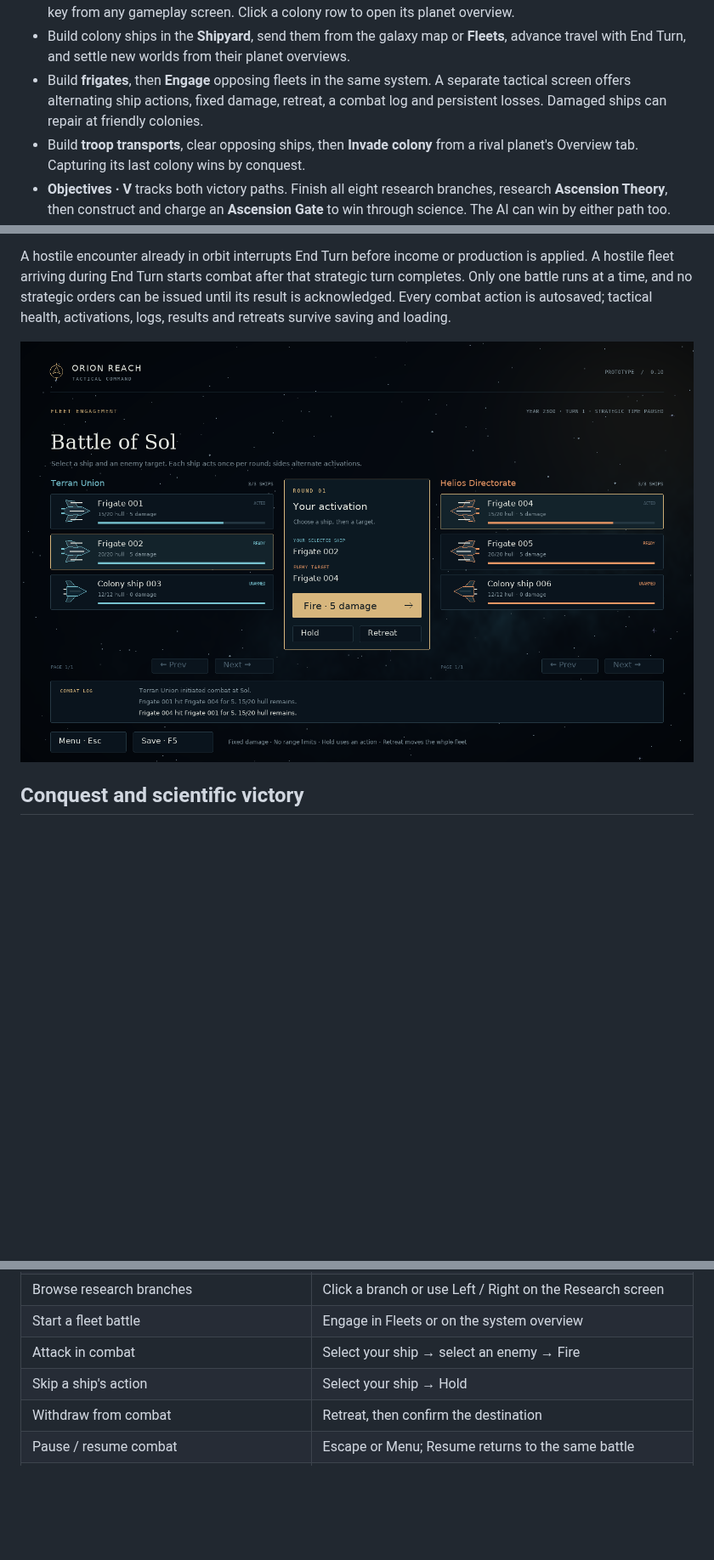
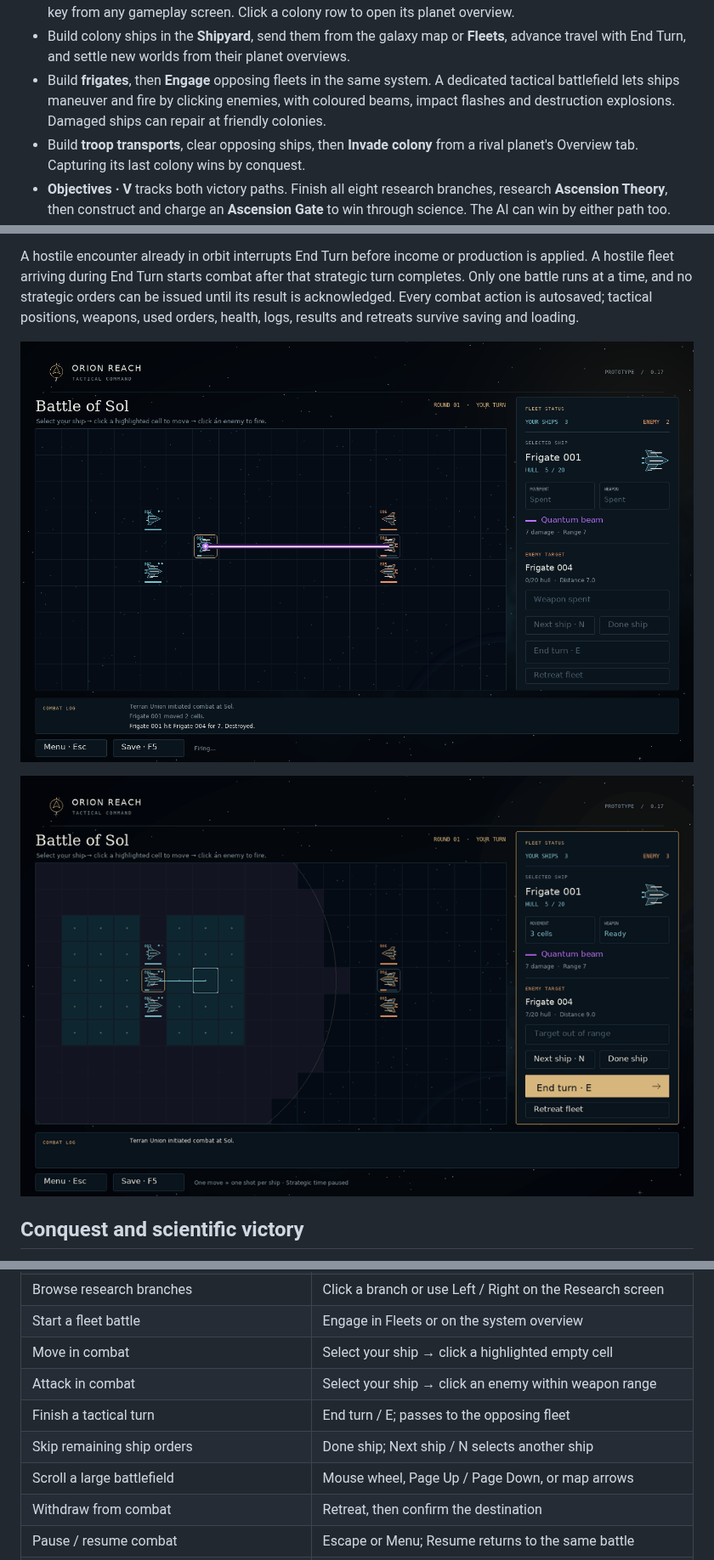
Before and after one commit to atlas-forge-games/orion-reach, a Markdown page: README.md, 3 parts joined by grey strips. Shown at 85% size. GitHub-like rendering; pictures changed too: screenshots/combat.png, screenshots/combat_animation.gif (added); blank space fills up the shorter version.

Commit message:
Add tactical combat with ship movement, beams and explosions

```diff
--- a/README.md
+++ b/README.md
@@ -107,9 +107,10 @@ package installed. Official documentation: <https://pyga.me/docs/>.
   a colony row to open its planet overview.
 - Build colony ships in the **Shipyard**, send them from the galaxy map or **Fleets**, advance
   travel with End Turn, and settle new worlds from their planet overviews.
-- Build **frigates**, then **Engage** opposing fleets in the same system. A separate
-  tactical screen offers alternating ship actions, fixed damage, retreat, a combat
-  log and persistent losses. Damaged ships can repair at friendly colonies.
+- Build **frigates**, then **Engage** opposing fleets in the same system. A dedicated
+  tactical battlefield lets ships maneuver and fire by clicking enemies, with
+  coloured beams, impact flashes and destruction explosions. Damaged ships can
+  repair at friendly colonies.
 - Build **troop transports**, clear opposing ships, then **Invade colony** from a
   rival planet's Overview tab. Capturing its last colony wins by conquest.
 - **Objectives · V** tracks both victory paths. Finish all eight research branches,
@@ -736,10 +763,12 @@ A hostile encounter already in orbit interrupts End Turn before income or
 production is applied. A hostile fleet arriving during End Turn starts combat
 after that strategic turn completes. Only one battle runs at a time, and no
 strategic orders can be issued until its result is acknowledged. Every combat
-action is autosaved; tactical health, activations, logs, results and retreats
+action is autosaved; tactical positions, weapons, used orders, health, logs, results and retreats
 survive saving and loading.
 
 ![Fleet combat](screenshots/combat.png)
+
+![Maneuvering, beam fire and destruction](screenshots/combat_animation.gif)
 
 ## Conquest and scientific victory
 
@@ -888,8 +917,11 @@ sort order and page are kept during play and reset when starting/loading a game.
 | Research Ascension Theory / build a gate | Objectives → research project / colony selector |
 | Browse research branches | Click a branch or use Left / Right on the Research screen |
 | Start a fleet battle | Engage in Fleets or on the system overview |
-| Attack in combat | Select your ship → select an enemy → Fire |
-| Skip a ship's action | Select your ship → Hold |
+| Move in combat | Select your ship → click a highlighted empty cell |
+| Attack in combat | Select your ship → click an enemy within weapon range |
+| Finish a tactical turn | End turn / E; passes to the opposing fleet |
+| Skip remaining ship orders | Done ship; Next ship / N selects another ship |
+| Scroll a large battlefield | Mouse wheel, Page Up / Page Down, or map arrows |
 | Withdraw from combat | Retreat, then confirm the destination |
 | Pause / resume combat | Escape or Menu; Resume returns to the same battle |
 | Mute music / adjust its volume | Settings → Background music / Music volume |
```
Also changed, not shown: other parts of README.md (+61 -27 lines), 17 other files.
